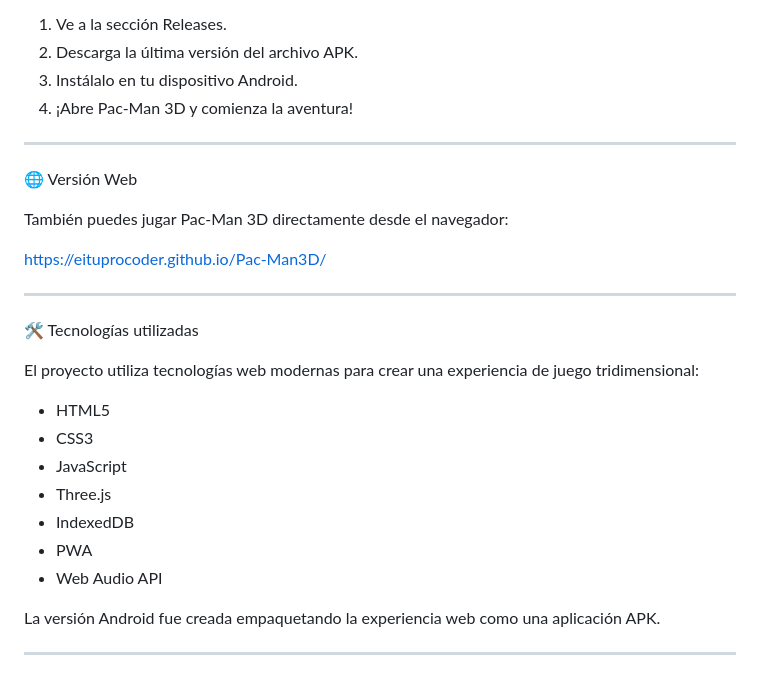
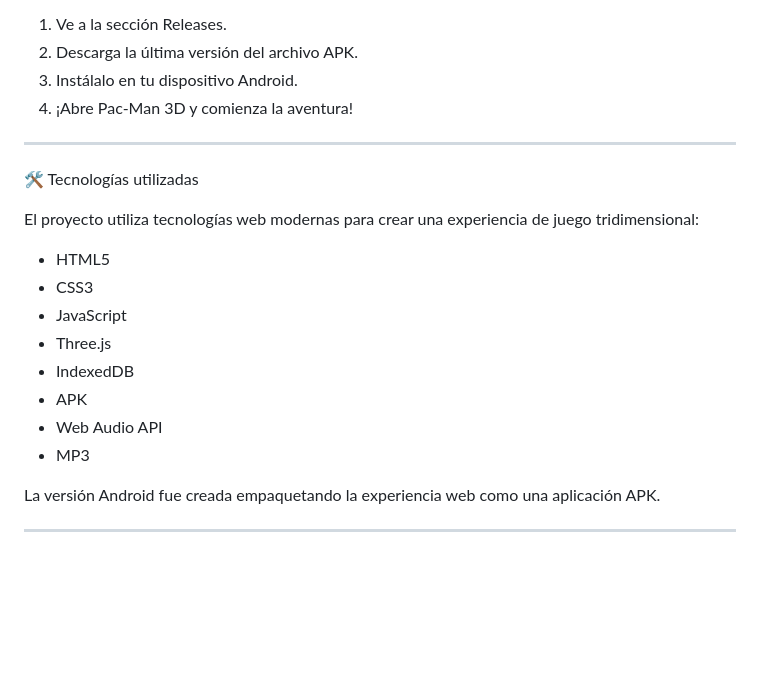
Before and after one commit to eituprocoder/Pac-Man3D, a Markdown page: README.md, the part around the change. Drawn GitHub-style; blank space fills up the shorter version.

Commit message:
Update README to reflect changes in game access
Removed web version section and added APK to technologies.

```diff
--- a/README.md
+++ b/README.md
@@ -67,14 +67,6 @@ Instalación
 
 ---
 
-🌐 Versión Web
-
-También puedes jugar Pac-Man 3D directamente desde el navegador:
-
-https://eituprocoder.github.io/Pac-Man3D/
-
----
-
 🛠️ Tecnologías utilizadas
 
 El proyecto utiliza tecnologías web modernas para crear una experiencia de juego tridimensional:
@@ -84,8 +76,9 @@ El proyecto utiliza tecnologías web modernas para crear una experiencia de jueg
 - JavaScript
 - Three.js
 - IndexedDB
-- PWA
+- APK
 - Web Audio API
+- MP3
 
 La versión Android fue creada empaquetando la experiencia web como una aplicación APK.
 
```
